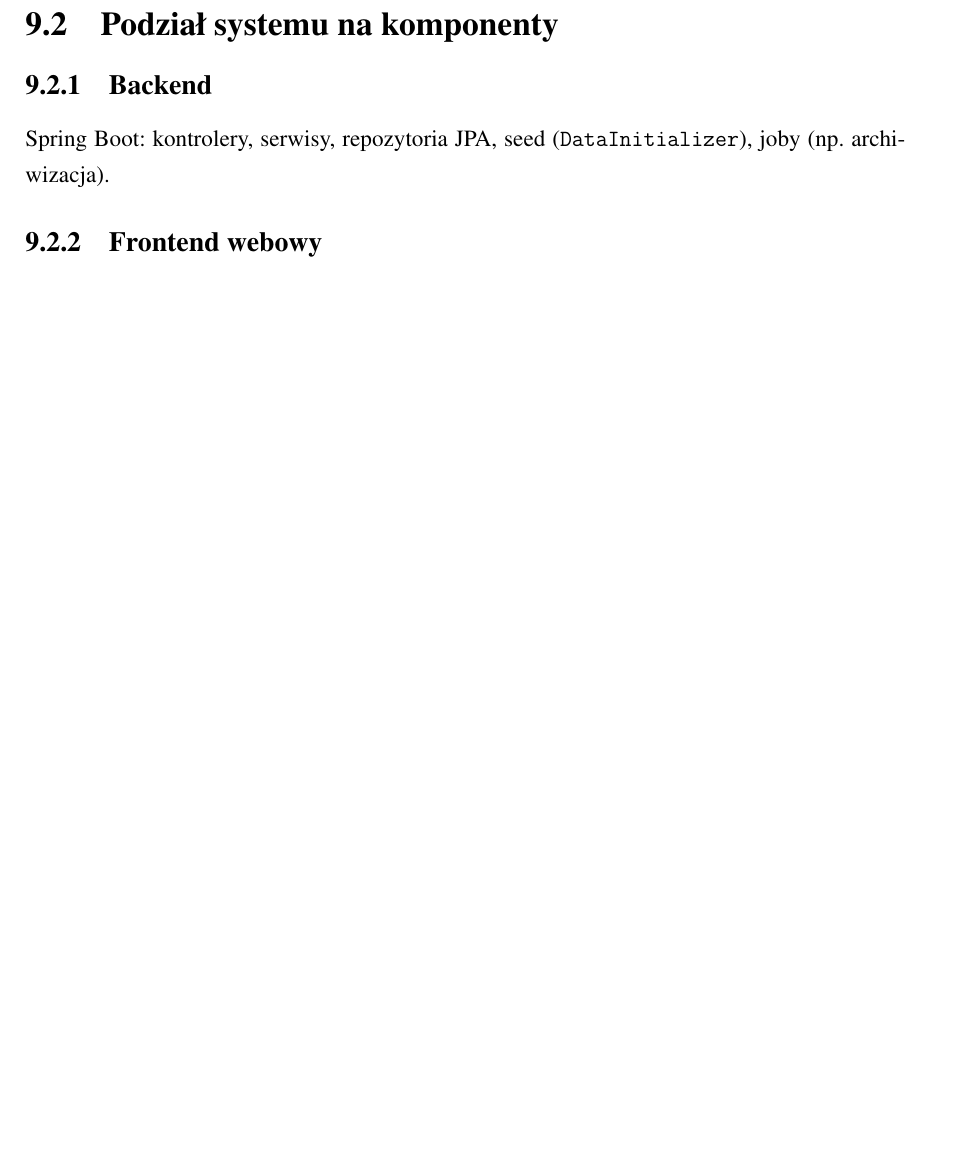
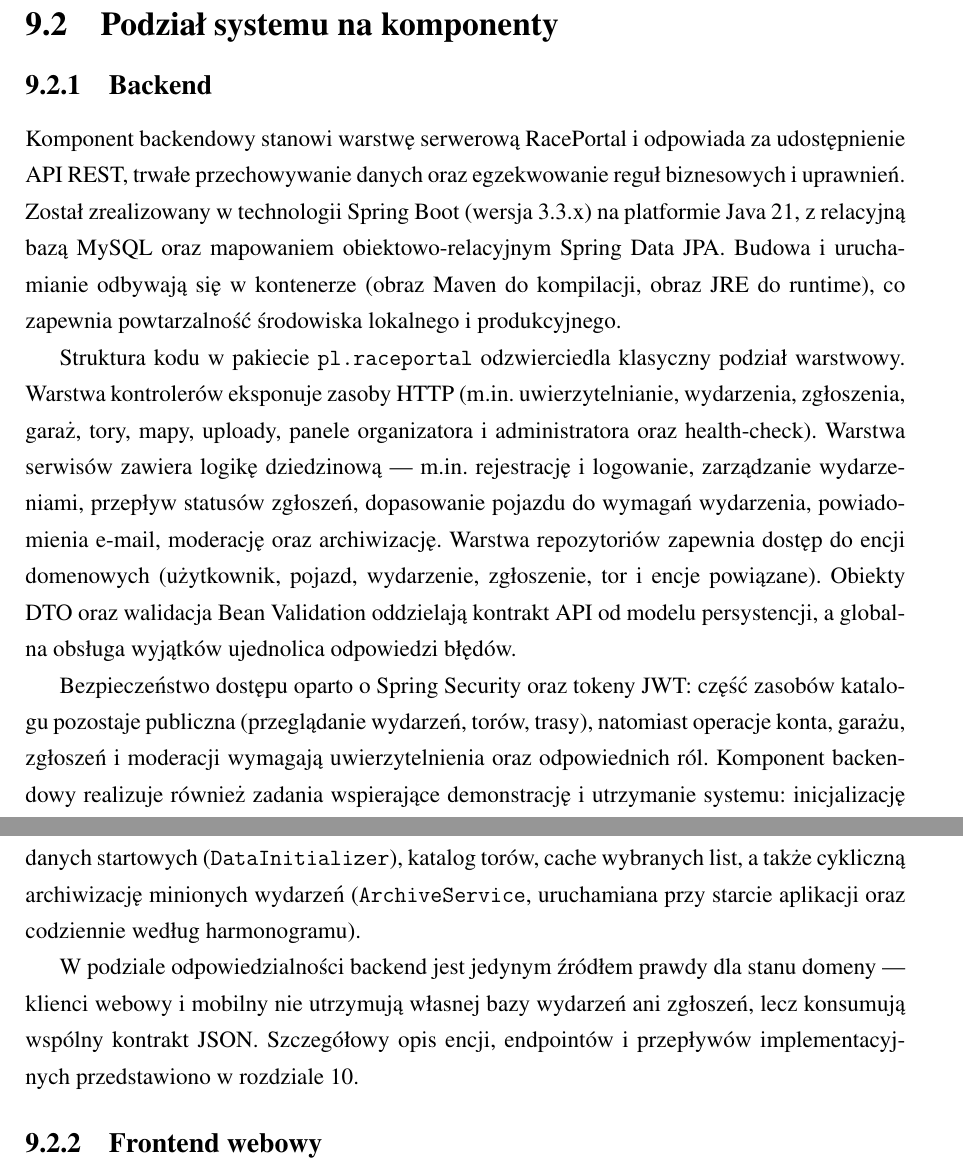
Before and after one commit to Gucio-009/RacePortal, a LaTeX thesis (latex/pjatk_latex-main/RacePortal.tex): part of page 47 of 67 before the commit and two parts of pages 47 and 48 of 68 after it, the two joined at a grey line, cut so that both start at the same text, the shorter picture padded with empty space. Compiled offline with pdfLaTeX.

Commit message:
Uzupełnij podrozdział 9.2.1 (Backend) w rozdziale Realizacja.
Opisano odpowiedzialności komponentu API, warstwy pakietu pl.raceportal,
bezpieczeństwo JWT/RBAC, seed i archiwizację oraz odniesienie do ch:backend.

Co-authored-by: Miłosz Parkitny <MiloszParkitny@users.noreply.github.com>

```diff
--- a/latex/pjatk_latex-main/RacePortal.tex
+++ b/latex/pjatk_latex-main/RacePortal.tex
@@ -465,7 +465,15 @@
 
 \section{Podział systemu na komponenty}
 \subsection{Backend}
-Spring Boot: kontrolery, serwisy, repozytoria JPA, seed (\texttt{DataInitializer}), joby (np.\ archiwizacja).
+\label{sec:realizacja-backend}
+Komponent backendowy stanowi warstwę serwerową RacePortal i~odpowiada za udostępnienie API REST, trwałe przechowywanie danych oraz egzekwowanie reguł biznesowych i~uprawnień. Został zrealizowany w~technologii Spring Boot (wersja 3.3.x) na platformie Java~21, z~relacyjną bazą MySQL oraz mapowaniem obiektowo-relacyjnym Spring Data JPA. Budowa i~uruchamianie odbywają się w~kontenerze (obraz Maven do kompilacji, obraz JRE do runtime), co zapewnia powtarzalność środowiska lokalnego i~produkcyjnego.
+
+Struktura kodu w~pakiecie \texttt{pl.raceportal} odzwierciedla klasyczny podział warstwowy. Warstwa kontrolerów eksponuje zasoby HTTP (m.in.\ uwierzytelnianie, wydarzenia, zgłoszenia, garaż, tory, mapy, uploady, panele organizatora i~administratora oraz health-check). Warstwa serwisów zawiera logikę dziedzinową --- m.in.\ rejestrację i~logowanie, zarządzanie wydarzeniami, przepływ statusów zgłoszeń, dopasowanie pojazdu do wymagań wydarzenia, powiadomienia e-mail, moderację oraz archiwizację. Warstwa repozytoriów zapewnia dostęp do encji domenowych (użytkownik, pojazd, wydarzenie, zgłoszenie, tor i~encje powiązane). Obiekty DTO oraz walidacja Bean Validation oddzielają kontrakt API od modelu persystencji, a~globalna obsługa wyjątków ujednolica odpowiedzi błędów.
+
+Bezpieczeństwo dostępu oparto o~Spring Security oraz tokeny JWT: część zasobów katalogu pozostaje publiczna (przeglądanie wydarzeń, torów, trasy), natomiast operacje konta, garażu, zgłoszeń i~moderacji wymagają uwierzytelnienia oraz odpowiednich ról. Komponent backendowy realizuje również zadania wspierające demonstrację i~utrzymanie systemu: inicjalizację danych startowych (\texttt{DataInitializer}), katalog torów, cache wybranych list, a~także cykliczną archiwizację minionych wydarzeń (\texttt{ArchiveService}, uruchamiana przy starcie aplikacji oraz codziennie według harmonogramu).
+
+W~podziale odpowiedzialności backend jest jedynym źródłem prawdy dla stanu domeny --- klienci webowy i~mobilny nie utrzymują własnej bazy wydarzeń ani zgłoszeń, lecz konsumują wspólny kontrakt JSON. Szczegółowy opis encji, endpointów i~przepływów implementacyjnych przedstawiono w~rozdziale~\ref{ch:backend}.
+
 \subsection{Frontend webowy}
 Vite + React; integracja z~API; stany ról i~formularze dziedzinowe.
 \subsection{Aplikacja mobilna}
```
Also changed, not shown: latex/pjatk_latex-main/RacePortal.pdf.
